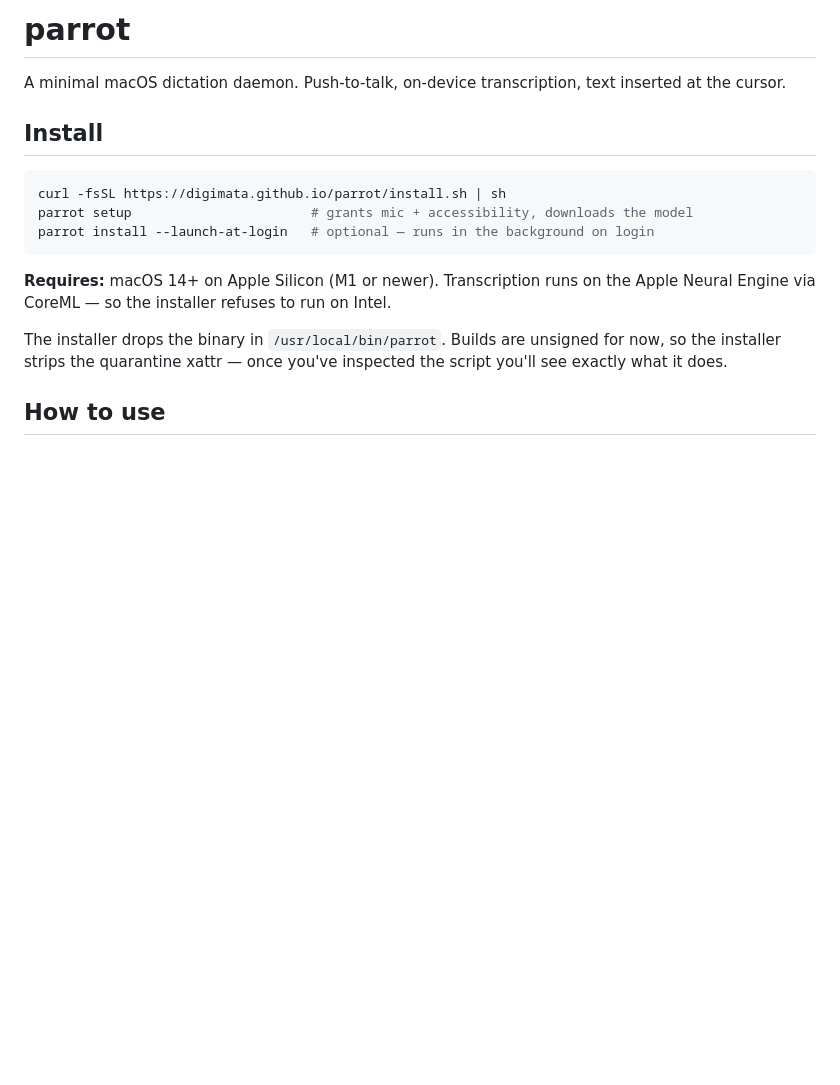
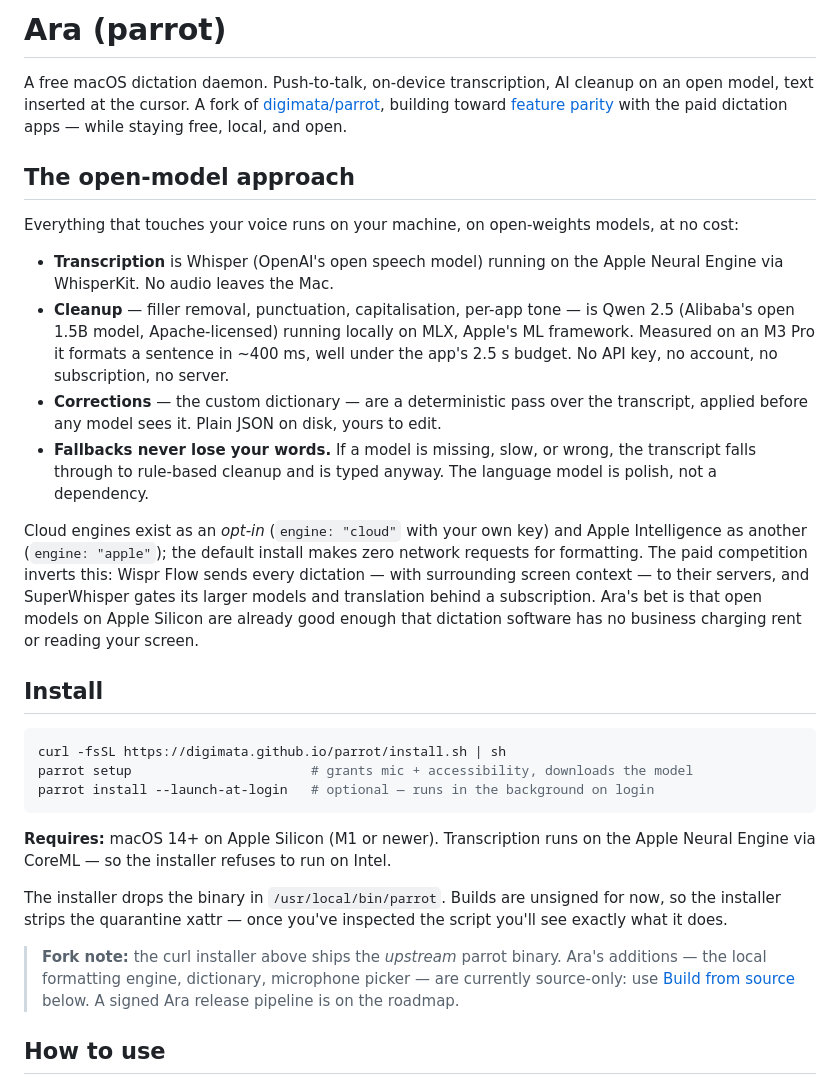
Before and after one commit to Karniej/ara-parrot, a Markdown page: README.md, the part around one of its changes. Rendered like a GitHub page; blank space fills up the shorter version.

Commit message:
docs: explain the open-model approach and add the feature-parity table
Co-Authored-By: Claude Opus 5 (1M context) <noreply@anthropic.com>

```diff
--- a/README.md
+++ b/README.md
@@ -1,6 +1,38 @@
-# parrot
+# Ara (parrot)
 
-A minimal macOS dictation daemon. Push-to-talk, on-device transcription, text inserted at the cursor.
+A free macOS dictation daemon. Push-to-talk, on-device transcription, AI
+cleanup on an open model, text inserted at the cursor. A fork of
+[digimata/parrot](https://github.com/digimata/parrot), building toward
+[feature parity](#feature-parity) with the paid dictation apps — while
+staying free, local, and open.
+
+## The open-model approach
+
+Everything that touches your voice runs on your machine, on open-weights
+models, at no cost:
+
+- **Transcription** is Whisper (OpenAI's open speech model) running on the
+  Apple Neural Engine via WhisperKit. No audio leaves the Mac.
+- **Cleanup** — filler removal, punctuation, capitalisation, per-app tone —
+  is Qwen 2.5 (Alibaba's open 1.5B model, Apache-licensed) running locally
+  on MLX, Apple's ML framework. Measured on an M3 Pro it formats a sentence
+  in ~400 ms, well under the app's 2.5 s budget. No API key, no account, no
+  subscription, no server.
+- **Corrections** — the custom dictionary — are a deterministic pass over
+  the transcript, applied before any model sees it. Plain JSON on disk,
+  yours to edit.
+- **Fallbacks never lose your words.** If a model is missing, slow, or
+  wrong, the transcript falls through to rule-based cleanup and is typed
+  anyway. The language model is polish, not a dependency.
+
+Cloud engines exist as an *opt-in* (`engine: "cloud"` with your own key) and
+Apple Intelligence as another (`engine: "apple"`); the default install makes
+zero network requests for formatting. The paid competition inverts this:
+Wispr Flow sends every dictation — with surrounding screen context — to
+their servers, and SuperWhisper gates its larger models and translation
+behind a subscription. Ara's bet is that open models on Apple Silicon are
+already good enough that dictation software has no business charging rent
+or reading your screen.
 
 ## Install
 
@@ -13,6 +45,12 @@ parrot install --launch-at-login   # optional — runs in the background on logi
 **Requires:** macOS 14+ on Apple Silicon (M1 or newer). Transcription runs on the Apple Neural Engine via CoreML — so the installer refuses to run on Intel.
 
 The installer drops the binary in `/usr/local/bin/parrot`. Builds are unsigned for now, so the installer strips the quarantine xattr — once you've inspected the script you'll see exactly what it does.
+
+> **Fork note:** the curl installer above ships the *upstream* parrot binary.
+> Ara's additions — the local formatting engine, dictionary, microphone
+> picker — are currently source-only: use [Build from
+> source](#build-from-source) below. A signed Ara release pipeline is on the
+> roadmap.
 
 ## How to use
 
```
Also changed, not shown: other parts of README.md (+29 -0 lines).
